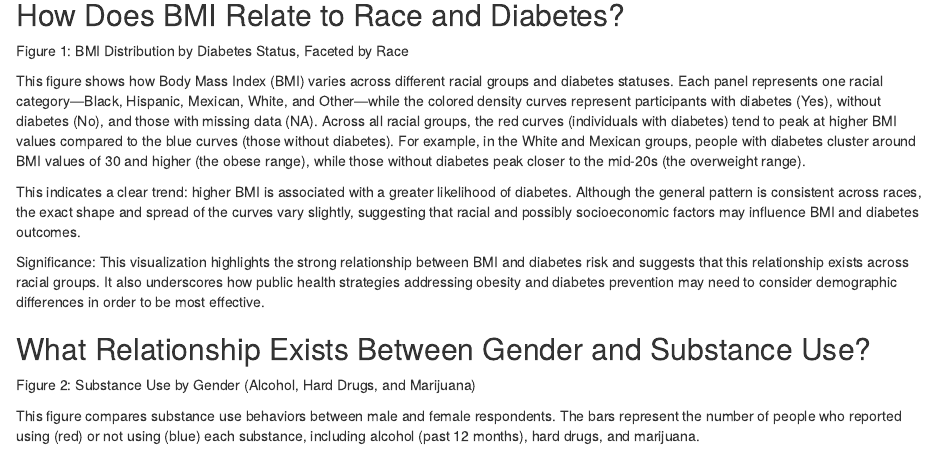
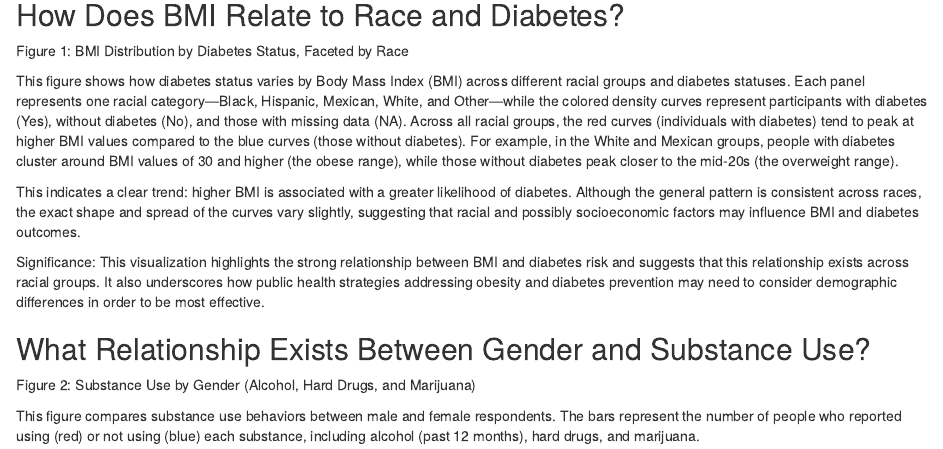
Before and after one commit to jonathanvalladares/DATA-350-Project, an R Markdown document (Jonathan_graphs.Rmd): the page in a window 1100 px wide, from 410 px down. Rendered offline with R 4.5, knitr and Pandoc, with nearby package versions; some code elsewhere in the file could not run offline.

Commit message:
Add files via upload

```diff
--- a/Jonathan_graphs.Rmd
+++ b/Jonathan_graphs.Rmd
@@ -94,7 +94,7 @@ ggplot(nhanes_sub, aes(x = Gender, fill = Used)) +
 
 Figure 1: BMI Distribution by Diabetes Status, Faceted by Race
 
-This figure shows how Body Mass Index (BMI) varies across different racial groups and diabetes statuses. Each panel represents one racial category—Black, Hispanic, Mexican, White, and Other—while the colored density curves represent participants with diabetes (Yes), without diabetes (No), and those with missing data (NA).
+This figure shows how diabetes status  varies by Body Mass Index (BMI) across different racial groups and diabetes statuses. Each panel represents one racial category—Black, Hispanic, Mexican, White, and Other—while the colored density curves represent participants with diabetes (Yes), without diabetes (No), and those with missing data (NA).
 Across all racial groups, the red curves (individuals with diabetes) tend to peak at higher BMI values compared to the blue curves (those without diabetes). For example, in the White and Mexican groups, people with diabetes cluster around BMI values of 30 and higher (the obese range), while those without diabetes peak closer to the mid-20s (the overweight range).
 
 This indicates a clear trend: higher BMI is associated with a greater likelihood of diabetes. Although the general pattern is consistent across races, the exact shape and spread of the curves vary slightly, suggesting that racial and possibly socioeconomic factors may influence BMI and diabetes outcomes.
```
